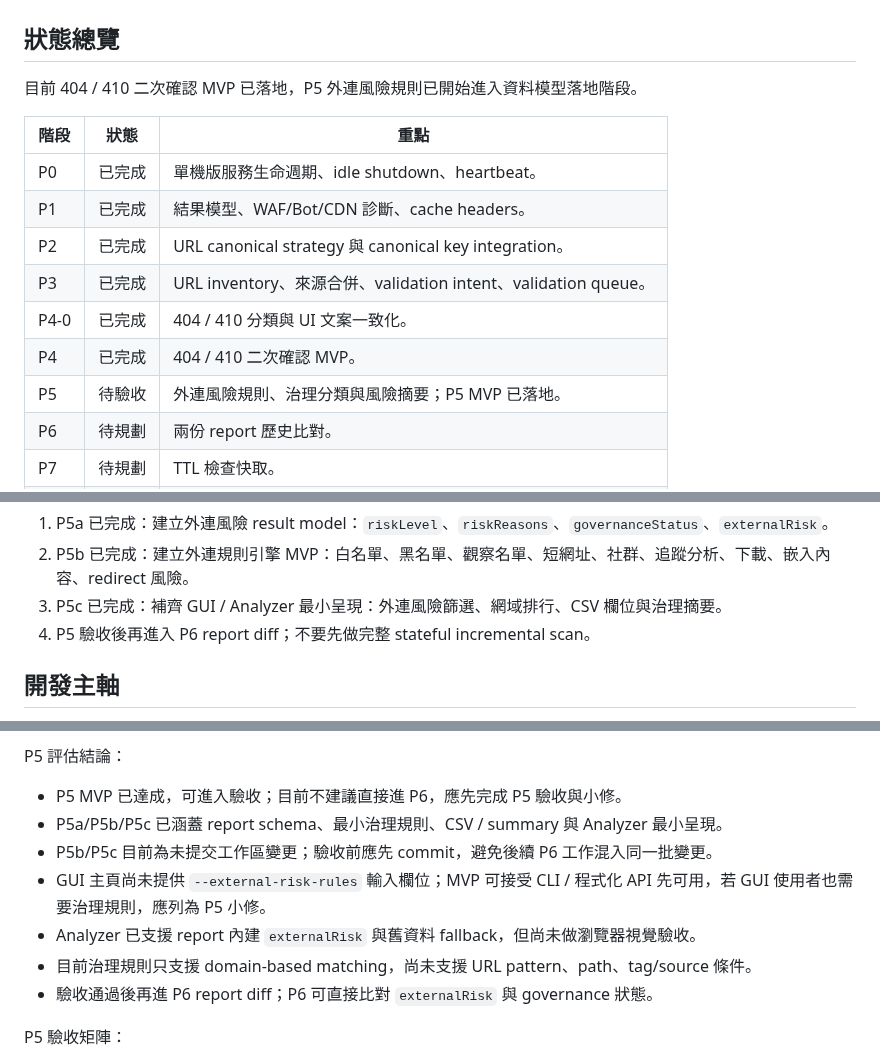
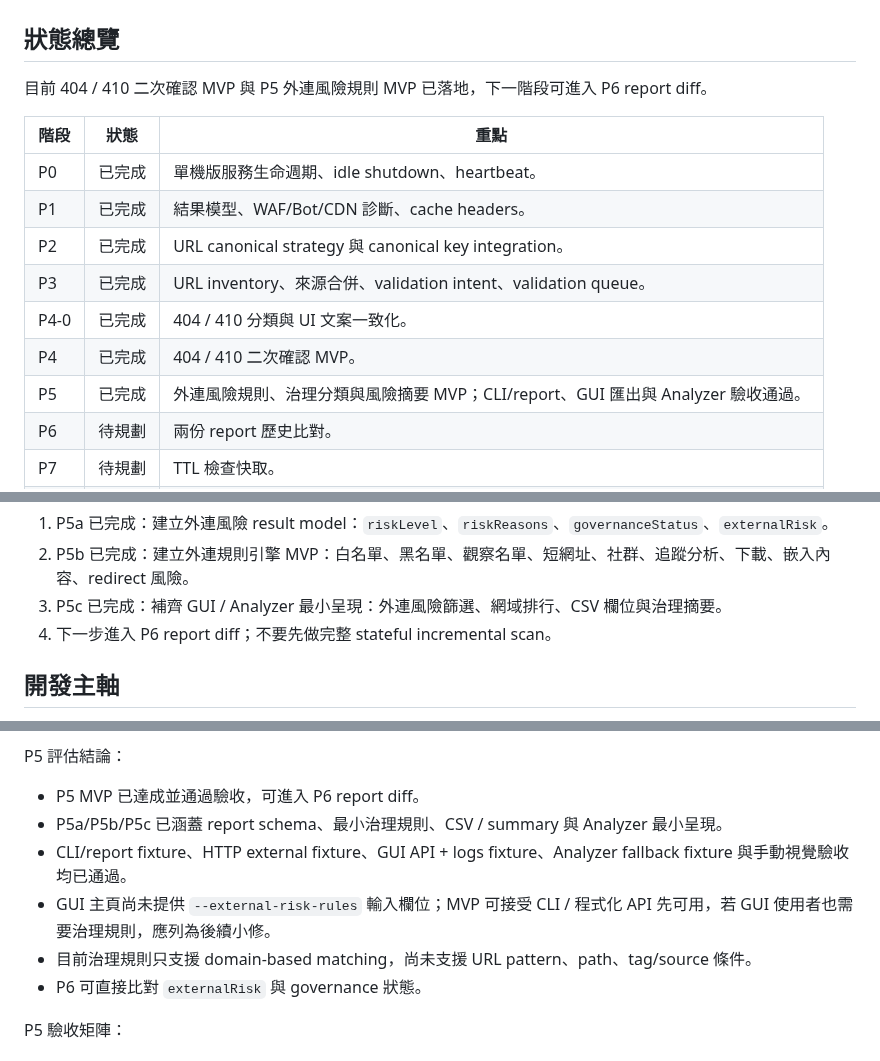
Before and after one commit to kevinkan75/link_checker, a Markdown page: ROADMAP.md, 3 parts joined by grey strips. Drawn GitHub-style.

Commit message:
Mark P5 external risk MVP accepted

```diff
--- a/ROADMAP.md
+++ b/ROADMAP.md
@@ -2,7 +2,7 @@
 
 ## 狀態總覽
 
-目前 404 / 410 二次確認 MVP 已落地，P5 外連風險規則已開始進入資料模型落地階段。
+目前 404 / 410 二次確認 MVP 與 P5 外連風險規則 MVP 已落地，下一階段可進入 P6 report diff。
 
 | 階段 | 狀態 | 重點 |
 | --- | --- | --- |
@@ -12,7 +12,7 @@
 | P3 | 已完成 | URL inventory、來源合併、validation intent、validation queue。 |
 | P4-0 | 已完成 | 404 / 410 分類與 UI 文案一致化。 |
 | P4 | 已完成 | 404 / 410 二次確認 MVP。 |
-| P5 | 待驗收 | 外連風險規則、治理分類與風險摘要；P5 MVP 已落地。 |
+| P5 | 已完成 | 外連風險規則、治理分類與風險摘要 MVP；CLI/report、GUI 匯出與 Analyzer 驗收通過。 |
 | P6 | 待規劃 | 兩份 report 歷史比對。 |
 | P7 | 待規劃 | TTL 檢查快取。 |
 | P8 | 待規劃 | 建立在 history/cache 上的增量掃描。 |
@@ -29,7 +29,7 @@
 1. P5a 已完成：建立外連風險 result model：`riskLevel`、`riskReasons`、`governanceStatus`、`externalRisk`。
 2. P5b 已完成：建立外連規則引擎 MVP：白名單、黑名單、觀察名單、短網址、社群、追蹤分析、下載、嵌入內容、redirect 風險。
 3. P5c 已完成：補齊 GUI / Analyzer 最小呈現：外連風險篩選、網域排行、CSV 欄位與治理摘要。
-4. P5 驗收後再進入 P6 report diff；不要先做完整 stateful incremental scan。
+4. 下一步進入 P6 report diff；不要先做完整 stateful incremental scan。
 
 ## 開發主軸
 
@@ -392,13 +392,12 @@ P5 MVP 驗收範圍：
 
 P5 評估結論：
 
-- P5 MVP 已達成，可進入驗收；目前不建議直接進 P6，應先完成 P5 驗收與小修。
+- P5 MVP 已達成並通過驗收，可進入 P6 report diff。
 - P5a/P5b/P5c 已涵蓋 report schema、最小治理規則、CSV / summary 與 Analyzer 最小呈現。
-- P5b/P5c 目前為未提交工作區變更；驗收前應先 commit，避免後續 P6 工作混入同一批變更。
-- GUI 主頁尚未提供 `--external-risk-rules` 輸入欄位；MVP 可接受 CLI / 程式化 API 先可用，若 GUI 使用者也需要治理規則，應列為 P5 小修。
-- Analyzer 已支援 report 內建 `externalRisk` 與舊資料 fallback，但尚未做瀏覽器視覺驗收。
+- CLI/report fixture、HTTP external fixture、GUI API + logs fixture、Analyzer fallback fixture 與手動視覺驗收均已通過。
+- GUI 主頁尚未提供 `--external-risk-rules` 輸入欄位；MVP 可接受 CLI / 程式化 API 先可用，若 GUI 使用者也需要治理規則，應列為後續小修。
 - 目前治理規則只支援 domain-based matching，尚未支援 URL pattern、path、tag/source 條件。
-- 驗收通過後再進 P6 report diff；P6 可直接比對 `externalRisk` 與 governance 狀態。
+- P6 可直接比對 `externalRisk` 與 governance 狀態。
 
 P5 驗收矩陣：
 
```
Also changed, not shown: other parts of ROADMAP.md (+1 -1 lines).
